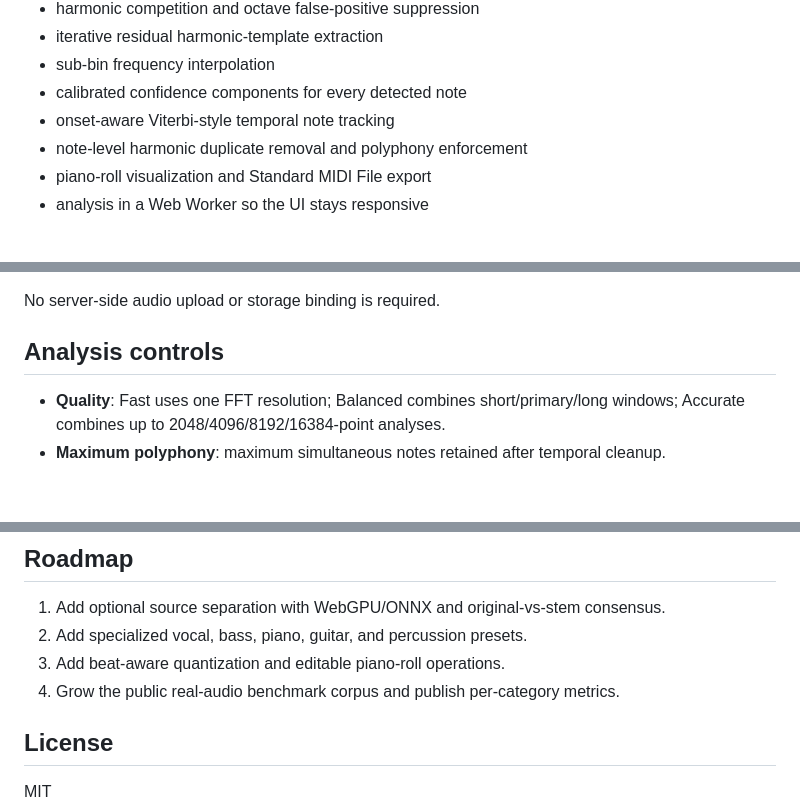
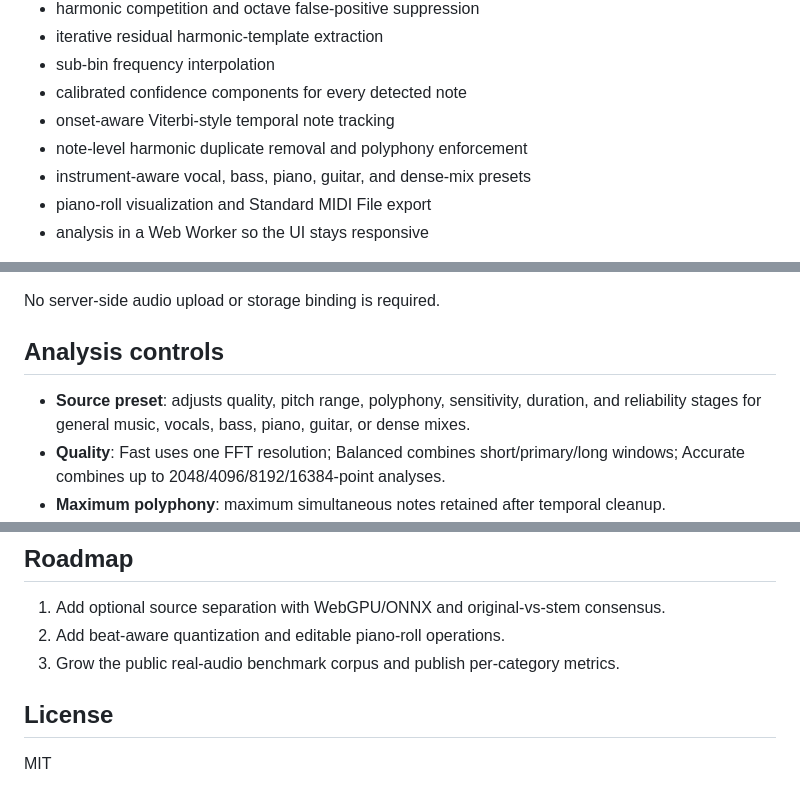
Before and after one commit to sakusdev/Harmidi, a Markdown page: README.md, 3 parts joined by grey strips. GitHub-like rendering; blank space fills up the shorter version.

Commit message:
Document instrument-aware analysis presets

```diff
--- a/README.md
+++ b/README.md
@@ -21,6 +21,7 @@ The browser pipeline includes:
 - calibrated confidence components for every detected note
 - onset-aware Viterbi-style temporal note tracking
 - note-level harmonic duplicate removal and polyphony enforcement
+- instrument-aware vocal, bass, piano, guitar, and dense-mix presets
 - piano-roll visualization and Standard MIDI File export
 - analysis in a Web Worker so the UI stays responsive
 
@@ -106,6 +107,7 @@ No server-side audio upload or storage binding is required.
 
 ## Analysis controls
 
+- **Source preset**: adjusts quality, pitch range, polyphony, sensitivity, duration, and reliability stages for general music, vocals, bass, piano, guitar, or dense mixes.
 - **Quality**: Fast uses one FFT resolution; Balanced combines short/primary/long windows; Accurate combines up to 2048/4096/8192/16384-point analyses.
 - **Maximum polyphony**: maximum simultaneous notes retained after temporal cleanup.
 - **Sensitivity**: higher values reject weaker evidence.
@@ -138,9 +140,8 @@ The evaluator reports precision, recall, F1, mean onset error, and mean duration
 ## Roadmap
 
 1. Add optional source separation with WebGPU/ONNX and original-vs-stem consensus.
-2. Add specialized vocal, bass, piano, guitar, and percussion presets.
-3. Add beat-aware quantization and editable piano-roll operations.
-4. Grow the public real-audio benchmark corpus and publish per-category metrics.
+2. Add beat-aware quantization and editable piano-roll operations.
+3. Grow the public real-audio benchmark corpus and publish per-category metrics.
 
 ## License
 
```
